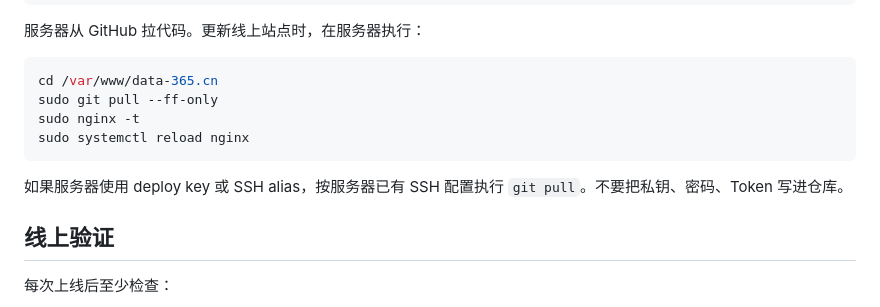
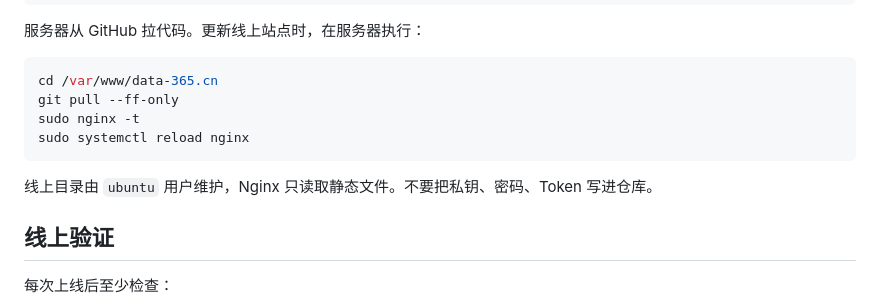
Before and after one commit to yiyuan8023/2026061102Web_Product-Introduction, a Markdown page: README.md, the part around the change. Drawn GitHub-style.

Commit message:
Document Git-based server deployment

````diff
--- a/README.md
+++ b/README.md
@@ -107,12 +107,12 @@ HTTPS 证书：/etc/letsencrypt/live/data-365.cn/
 
 ```bash
 cd /var/www/data-365.cn
-sudo git pull --ff-only
+git pull --ff-only
 sudo nginx -t
 sudo systemctl reload nginx
 ```
 
-如果服务器使用 deploy key 或 SSH alias，按服务器已有 SSH 配置执行 `git pull`。不要把私钥、密码、Token 写进仓库。
+线上目录由 `ubuntu` 用户维护，Nginx 只读取静态文件。不要把私钥、密码、Token 写进仓库。
 
 ## 线上验证
 
````
Also changed, not shown: docs/PRD.md (+1 -1 lines).
